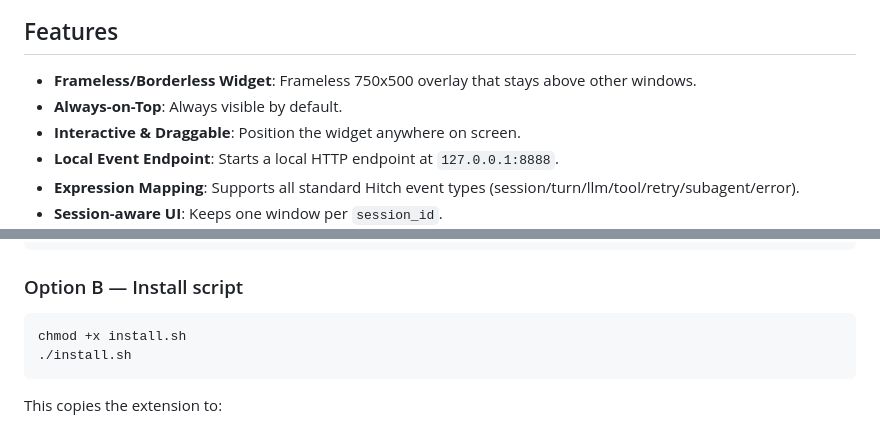
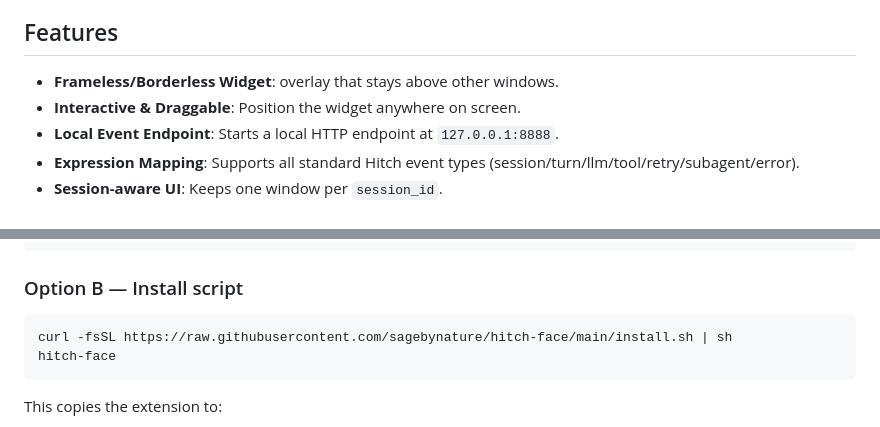
Before and after one commit to sagebynature/hitch-face, a Markdown page: README.md, 2 parts joined by grey strips. Rendered like a GitHub page.

````diff
--- a/README.md
+++ b/README.md
@@ -4,8 +6,7 @@ Animated desktop BMO widget that mirrors Hitch events in real time.
 
 ## Features
 
-- **Frameless/Borderless Widget**: Frameless 750x500 overlay that stays above other windows.
-- **Always-on-Top**: Always visible by default.
+- **Frameless/Borderless Widget**: overlay that stays above other windows.
 - **Interactive & Draggable**: Position the widget anywhere on screen.
 - **Local Event Endpoint**: Starts a local HTTP endpoint at `127.0.0.1:8888`.
 - **Expression Mapping**: Supports all standard Hitch event types (session/turn/llm/tool/retry/subagent/error).
@@ -44,8 +45,8 @@ npm start
 ### Option B — Install script
 
 ```bash
-chmod +x install.sh
-./install.sh
+curl -fsSL https://raw.githubusercontent.com/sagebynature/hitch-face/main/install.sh | sh
+hitch-face
 ```
 
 This copies the extension to:
````
Also changed, not shown: other parts of README.md (+2 -0 lines).
